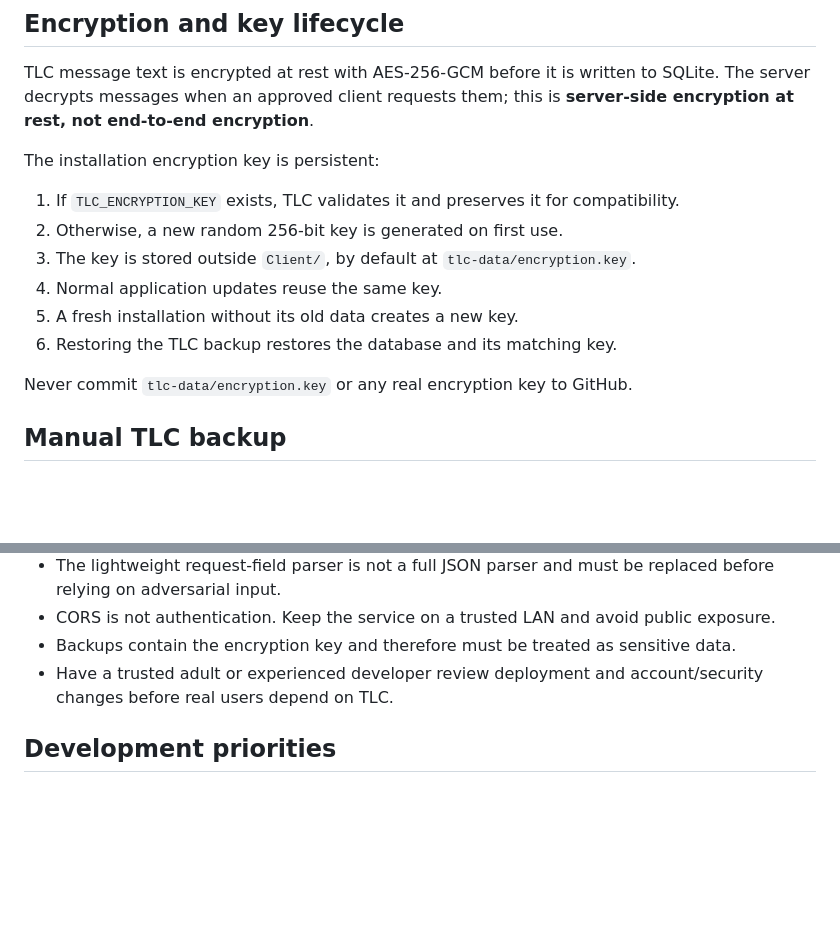
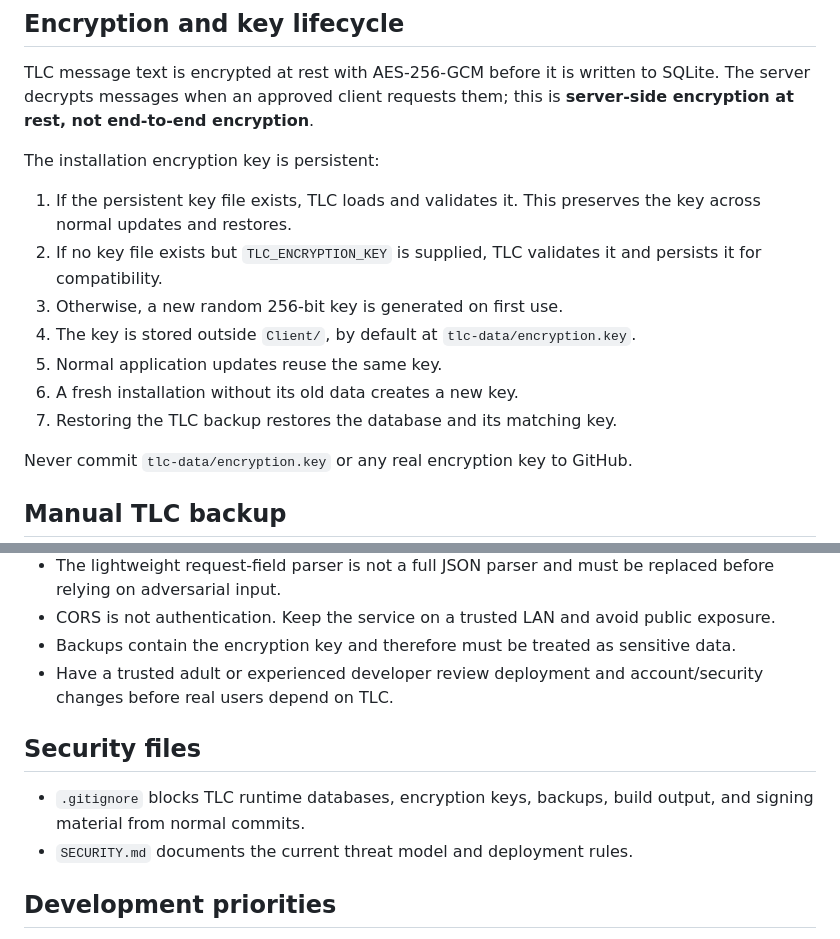
Before and after one commit to kewin-coder/TLC, a Markdown page: README.md, 2 parts joined by grey strips. Drawn GitHub-style; blank space fills up the shorter version.

Commit message:
Polish TLC security and key lifecycle documentation

```diff
--- a/README.md
+++ b/README.md
@@ -50,12 +50,13 @@ TLC message text is encrypted at rest with AES-256-GCM before it is written to S
 
 The installation encryption key is persistent:
 
-1. If `TLC_ENCRYPTION_KEY` exists, TLC validates it and preserves it for compatibility.
-2. Otherwise, a new random 256-bit key is generated on first use.
-3. The key is stored outside `Client/`, by default at `tlc-data/encryption.key`.
-4. Normal application updates reuse the same key.
-5. A fresh installation without its old data creates a new key.
-6. Restoring the TLC backup restores the database and its matching key.
+1. If the persistent key file exists, TLC loads and validates it. This preserves the key across normal updates and restores.
+2. If no key file exists but `TLC_ENCRYPTION_KEY` is supplied, TLC validates it and persists it for compatibility.
+3. Otherwise, a new random 256-bit key is generated on first use.
+4. The key is stored outside `Client/`, by default at `tlc-data/encryption.key`.
+5. Normal application updates reuse the same key.
+6. A fresh installation without its old data creates a new key.
+7. Restoring the TLC backup restores the database and its matching key.
 
 Never commit `tlc-data/encryption.key` or any real encryption key to GitHub.
 
@@ -133,6 +134,11 @@ This is a development prototype, not a hardened public service. In particular:
 - Backups contain the encryption key and therefore must be treated as sensitive data.
 - Have a trusted adult or experienced developer review deployment and account/security changes before real users depend on TLC.
 
+## Security files
+
+- `.gitignore` blocks TLC runtime databases, encryption keys, backups, build output, and signing material from normal commits.
+- `SECURITY.md` documents the current threat model and deployment rules.
+
 ## Development priorities
 
 1. Replace ad-hoc JSON parsing with a maintained JSON library and consistent error handling.
```
